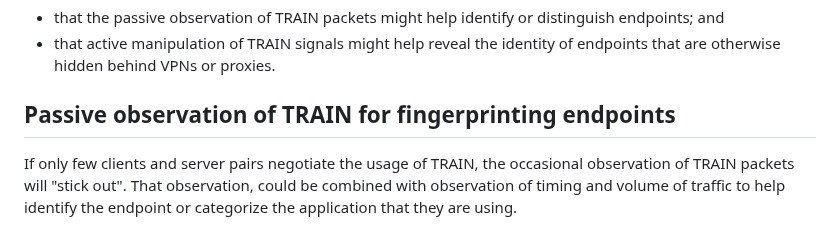
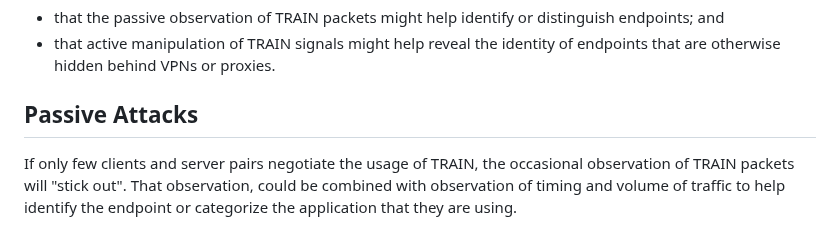
Before and after one commit to martinthomson/train-protocol, a Markdown page: draft-thomson-train-protocol.md, the part around the change. Rendered like a GitHub page.

Commit message:
Update draft-thomson-train-protocol.md
Co-authored-by: Martin Thomson <mt@lowentropy.net>

```diff
--- a/draft-thomson-train-protocol.md
+++ b/draft-thomson-train-protocol.md
@@ -428,7 +428,7 @@ There are two avenues of attack that require more analysis:
 * that active manipulation of TRAIN signals might help reveal the
   identity of endpoints that are otherwise hidden behind VPNs or proxies.
 
-## Passive observation of TRAIN for fingerprinting endpoints
+## Passive Attacks
 
 If only few clients and server pairs negotiate the usage of TRAIN, the
 occasional observation of TRAIN packets will "stick out". That observation,
```
